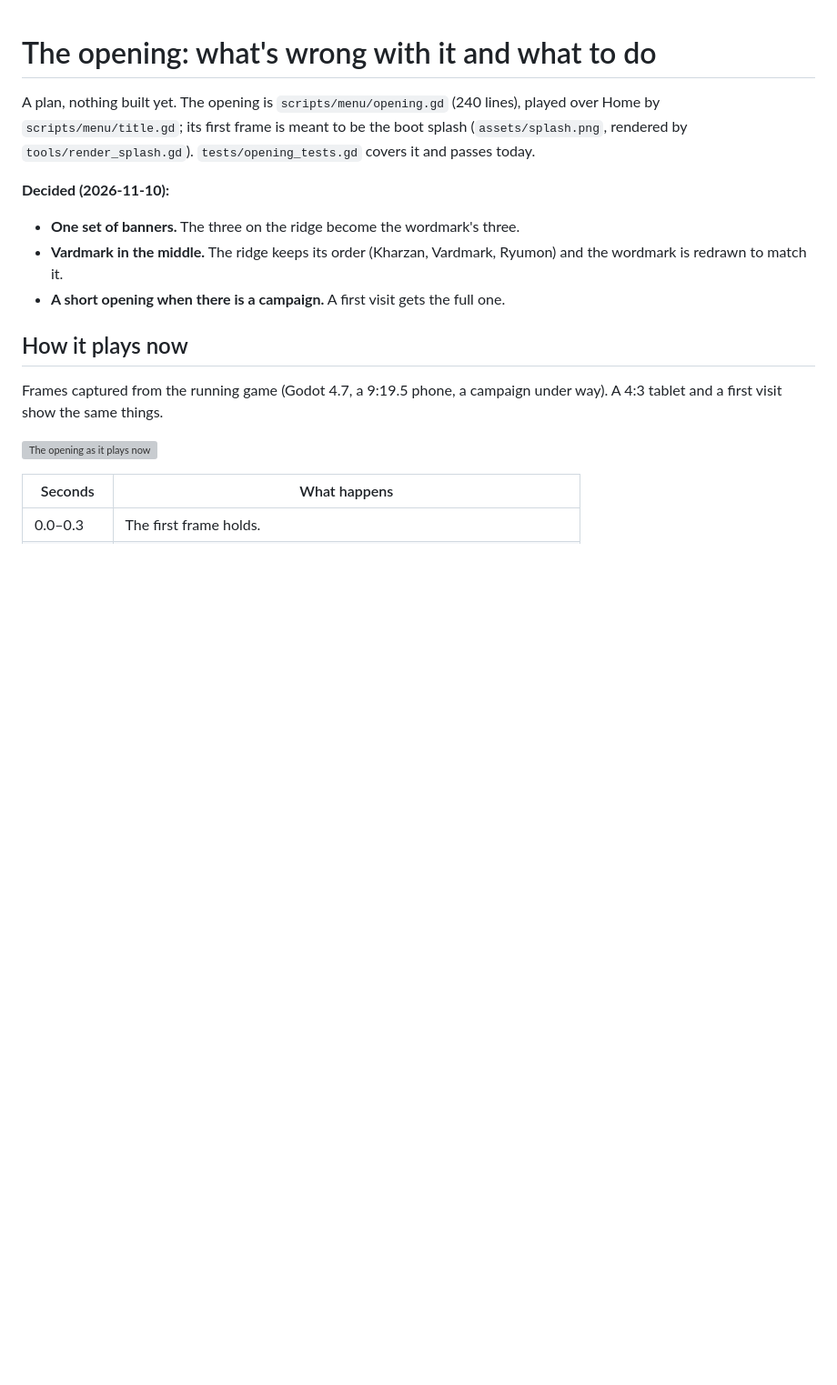
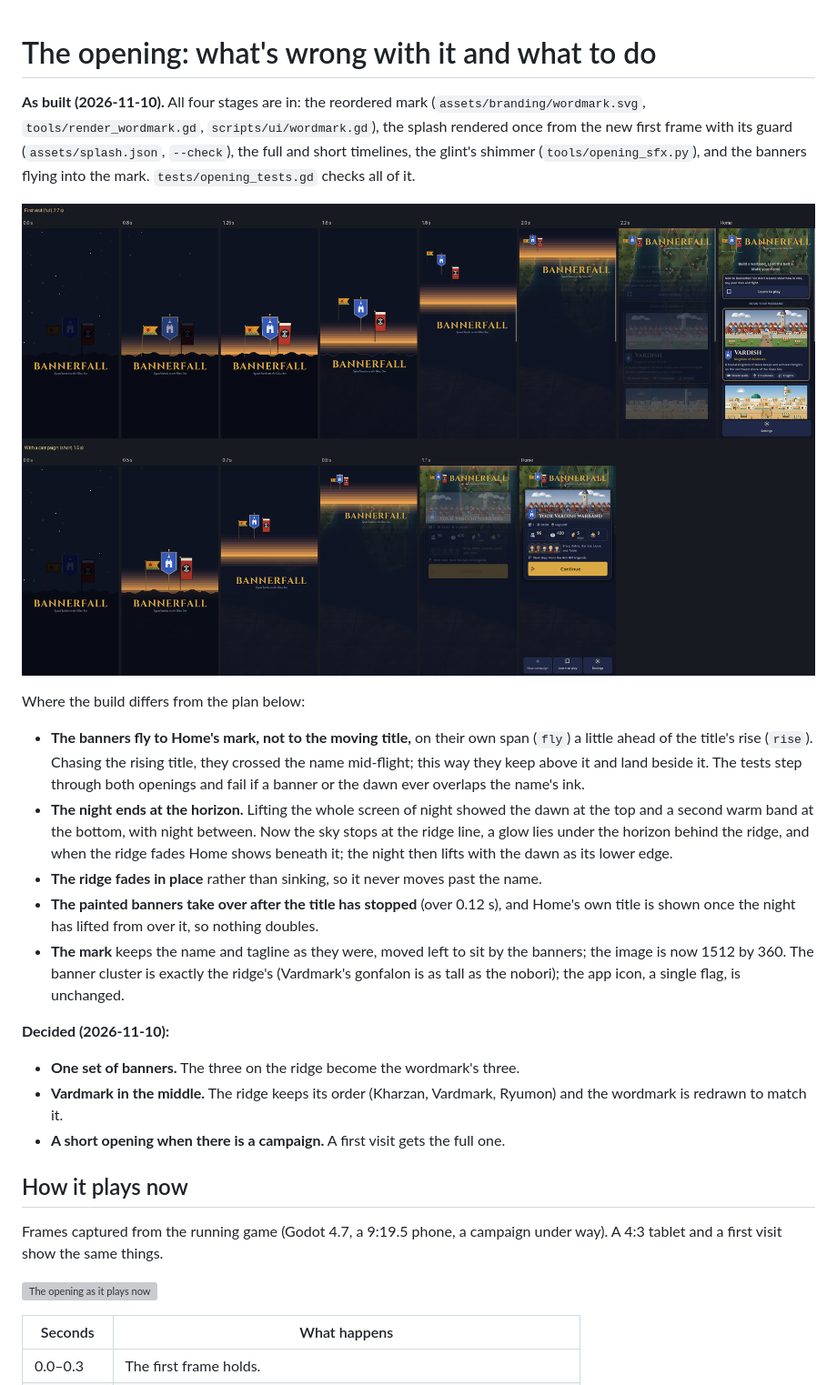
Before and after one commit to chanderson7/GamePtotype, a Markdown page: docs/opening-animation-plan.md, the part around the change. Shown at 91% size. Rendered like a GitHub page; pictures changed too: docs/mockups/opening-as-built.png (added); blank space fills up the shorter version; grey boxes are pictures that could not be loaded.

```diff
--- a/docs/opening-animation-plan.md
+++ b/docs/opening-animation-plan.md
@@ -1,9 +1,29 @@
 # The opening: what's wrong with it and what to do
 
-A plan, nothing built yet. The opening is `scripts/menu/opening.gd` (240 lines), played over
-Home by `scripts/menu/title.gd`; its first frame is meant to be the boot splash
-(`assets/splash.png`, rendered by `tools/render_splash.gd`). `tests/opening_tests.gd` covers
-it and passes today.
+**As built (2026-11-10).** All four stages are in: the reordered mark (`assets/branding/wordmark.svg`,
+`tools/render_wordmark.gd`, `scripts/ui/wordmark.gd`), the splash rendered once from the new
+first frame with its guard (`assets/splash.json`, `--check`), the full and short timelines,
+the glint's shimmer (`tools/opening_sfx.py`), and the banners flying into the mark.
+`tests/opening_tests.gd` checks all of it.
+
+![The opening as built](mockups/opening-as-built.png)
+
+Where the build differs from the plan below:
+
+- **The banners fly to Home's mark, not to the moving title,** on their own span (`fly`)
+  a little ahead of the title's rise (`rise`). Chasing the rising title, they crossed the
+  name mid-flight; this way they keep above it and land beside it. The tests step through
+  both openings and fail if a banner or the dawn ever overlaps the name's ink.
+- **The night ends at the horizon.** Lifting the whole screen of night showed the dawn at
+  the top and a second warm band at the bottom, with night between. Now the sky stops at
+  the ridge line, a glow lies under the horizon behind the ridge, and when the ridge fades
+  Home shows beneath it; the night then lifts with the dawn as its lower edge.
+- **The ridge fades in place** rather than sinking, so it never moves past the name.
+- **The painted banners take over after the title has stopped** (over 0.12 s), and Home's
+  own title is shown once the night has lifted from over it, so nothing doubles.
+- **The mark** keeps the name and tagline as they were, moved left to sit by the banners;
+  the image is now 1512 by 360. The banner cluster is exactly the ridge's (Vardmark's
+  gonfalon is as tall as the nobori); the app icon, a single flag, is unchanged.
 
 **Decided (2026-11-10):**
 - **One set of banners.** The three on the ridge become the wordmark's three.
```
Also changed, not shown: README.md (+6 -1 lines), assets/splash.png, 9 other files.
